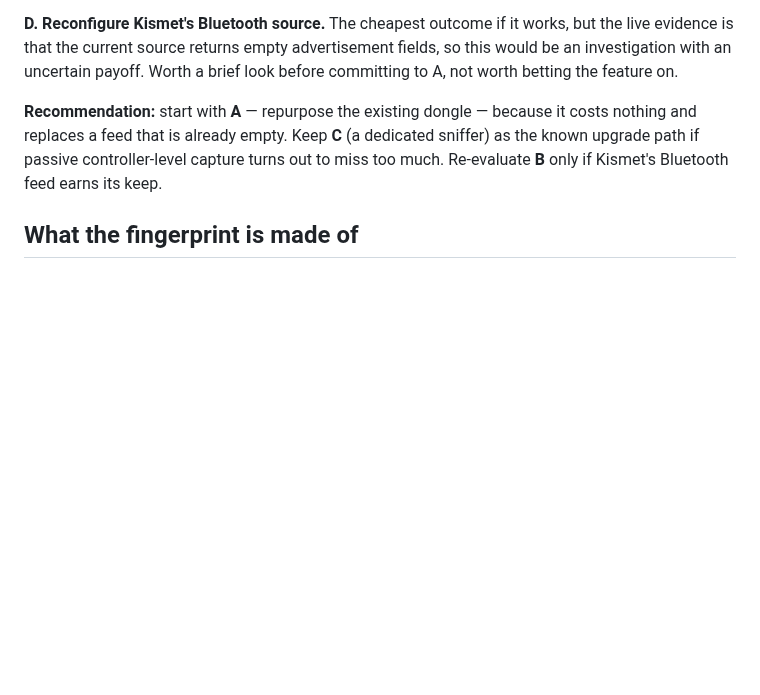
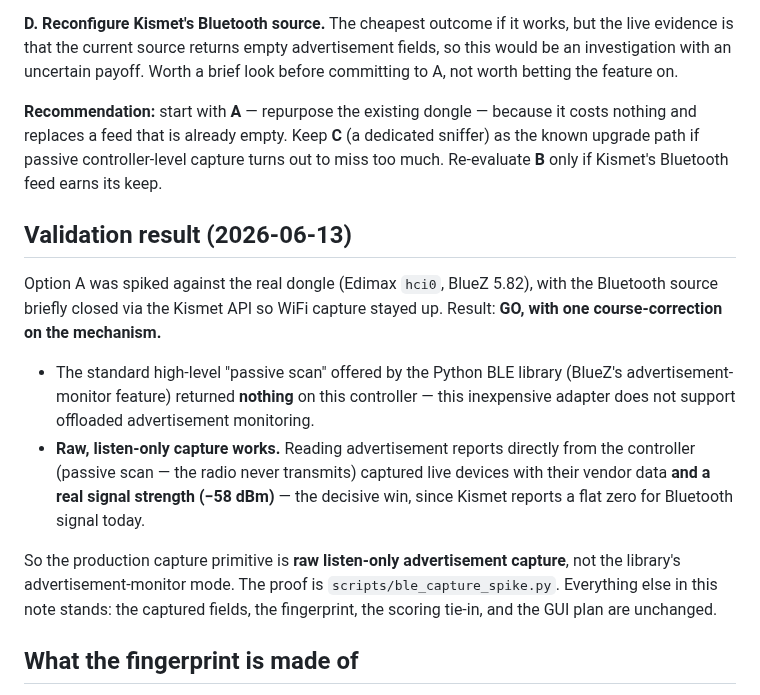
Before and after one commit to Isthistak3n/Passive-Vigilance, a Markdown page: docs/design-ble-advertisement-capture.md, the part around the change. Drawn GitHub-style; blank space fills up the shorter version.

Commit message:
docs: record Phase-1 validation result (raw HCI passive, not AdvertisementMonitor) [claude-code]
Live spike on Edimax hci0 / BlueZ 5.82 confirms Option A is a GO but the
mechanism is raw listen-only advertisement capture — BlueZ's offloaded
advertisement-monitor path returns nothing on this controller. Real RSSI
(-58 dBm) recovered, the key win over Kismet's flat zero. Proof:
scripts/ble_capture_spike.py.

Co-Authored-By: Claude Opus 4.8 <noreply@anthropic.com>

```diff
--- a/docs/design-ble-advertisement-capture.md
+++ b/docs/design-ble-advertisement-capture.md
@@ -78,6 +78,25 @@ costs nothing and replaces a feed that is already empty. Keep **C** (a dedicated
 sniffer) as the known upgrade path if passive controller-level capture turns out
 to miss too much. Re-evaluate **B** only if Kismet's Bluetooth feed earns its keep.
 
+## Validation result (2026-06-13)
+
+Option A was spiked against the real dongle (Edimax `hci0`, BlueZ 5.82), with the
+Bluetooth source briefly closed via the Kismet API so WiFi capture stayed up.
+Result: **GO, with one course-correction on the mechanism.**
+
+- The standard high-level "passive scan" offered by the Python BLE library
+  (BlueZ's advertisement-monitor feature) returned **nothing** on this controller —
+  this inexpensive adapter does not support offloaded advertisement monitoring.
+- **Raw, listen-only capture works.** Reading advertisement reports directly from
+  the controller (passive scan — the radio never transmits) captured live devices
+  with their vendor data **and a real signal strength (−58 dBm)** — the decisive
+  win, since Kismet reports a flat zero for Bluetooth signal today.
+
+So the production capture primitive is **raw listen-only advertisement capture**,
+not the library's advertisement-monitor mode. The proof is
+`scripts/ble_capture_spike.py`. Everything else in this note stands: the captured
+fields, the fingerprint, the scoring tie-in, and the GUI plan are unchanged.
+
 ## What the fingerprint is made of
 
 From each passively captured advertisement we build a signature from the parts
```
